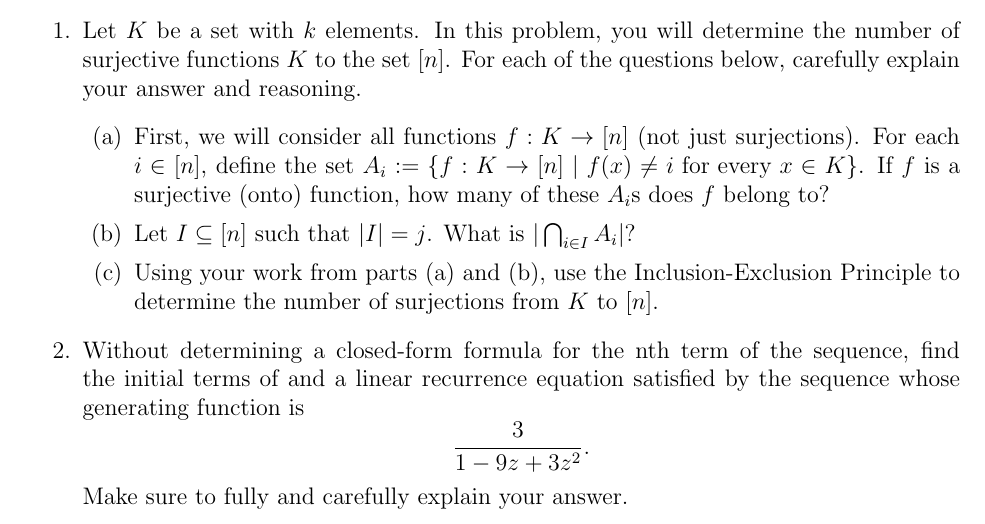
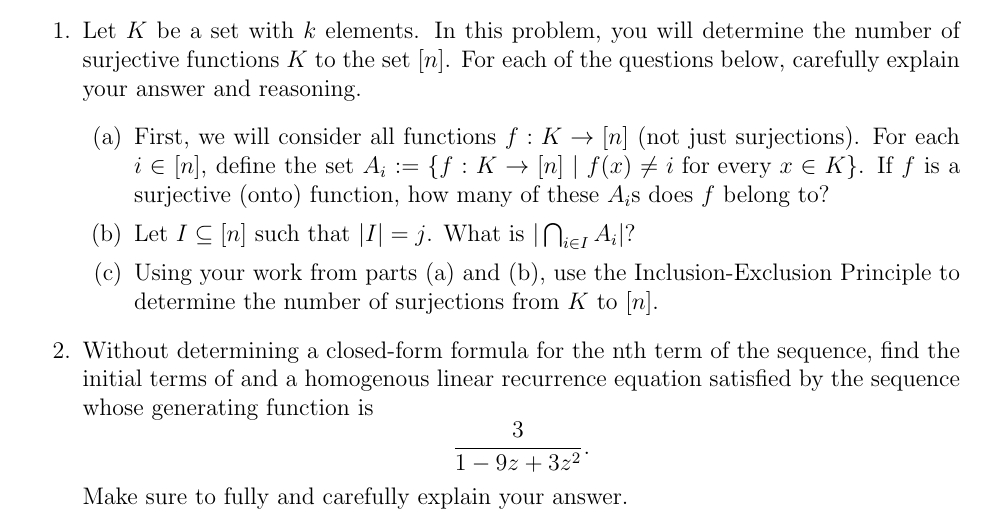
Before and after one commit to heburson/MATH5705, a LaTeX problem sheet (Homework8.tex): part of the page, cut so that both start at the same text. Compiled offline with pdfLaTeX.

Commit message:
Update Homework8.tex

```diff
--- a/Homework8.tex
+++ b/Homework8.tex
@@ -31,7 +31,7 @@ Make sure that your solutions meet the \href{https://docs.google.com/document/d/
 \item Using your work from parts (a) and (b), use the Inclusion-Exclusion Principle to determine the number of surjections from $K$ to $[n]$.
 \end{enumerate}
 
-\item Without determining a closed-form formula for the nth term of the sequence, find the initial terms of and a linear recurrence equation satisfied by the sequence whose generating function is
+\item Without determining a closed-form formula for the nth term of the sequence, find the initial terms of and a homogenous linear recurrence equation satisfied by the sequence whose generating function is
 $$\frac{3}{1-9z+3z^2}.$$ Make sure to fully and carefully explain your answer.
 
 \end{enumerate}
```
